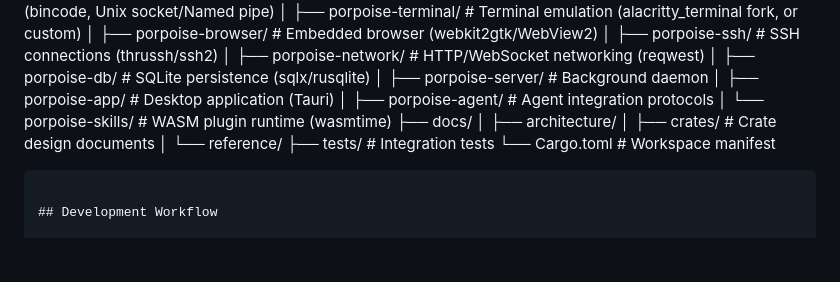
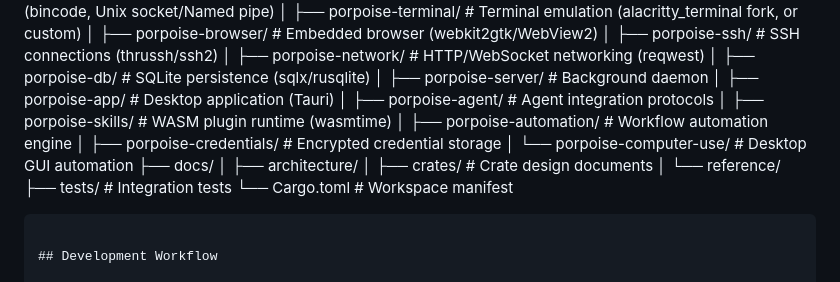
Before and after one commit to calamity10110/Porpoise_IDE, a Markdown page: AGENTS.md, the part around the change. GitHub-like rendering; blank space fills up the shorter version.

```diff
--- a/AGENTS.md
+++ b/AGENTS.md
@@ -148,7 +148,10 @@ porpoise/                    # Cargo workspace root
 │   ├── porpoise-server/     # Background daemon
 │   ├── porpoise-app/        # Desktop application (Tauri)
 │   ├── porpoise-agent/      # Agent integration protocols
-│   └── porpoise-skills/     # WASM plugin runtime (wasmtime)
+│   ├── porpoise-skills/     # WASM plugin runtime (wasmtime)
+│   ├── porpoise-automation/ # Workflow automation engine
+│   ├── porpoise-credentials/ # Encrypted credential storage
+│   └── porpoise-computer-use/ # Desktop GUI automation
 ├── docs/
 │   ├── architecture/
 │   ├── crates/              # Crate design documents
```
Also changed, not shown: ARCHITECTURE.md (+11 -2 lines), README.md (+8 -4 lines).
